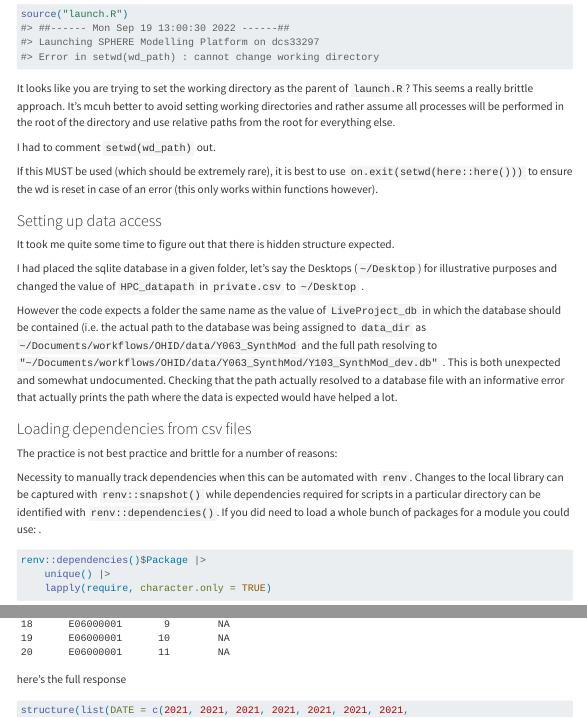
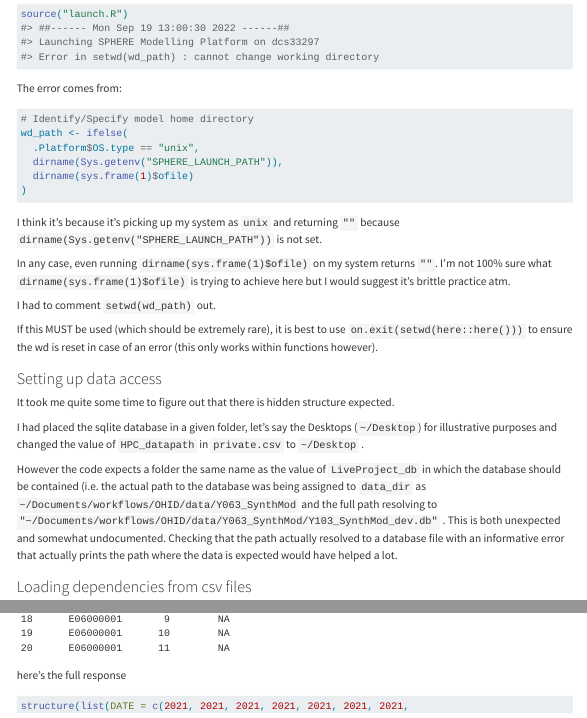
Before and after one commit to r-rse/OHID-report, a Quarto document (02_SPHERE-debugging.qmd): the page in a window 1100 px wide, from 120 px down, and a second part further down, joined at a grey line. Rendered offline with R 4.5, knitr and Pandoc in place of Quarto, with nearby package versions; some code elsewhere in the file could not run offline; menus at the side of the page are left out; long lines of code are wrapped.

Commit message:
update wd comment

````diff
--- a/02_SPHERE-debugging.qmd
+++ b/02_SPHERE-debugging.qmd
@@ -15,7 +15,20 @@ source("launch.R")
 #> Error in setwd(wd_path) : cannot change working directory
 ```
 
-It looks like you are trying to set the working directory as the parent of `launch.R`? This seems a really brittle approach. It's mcuh better to avoid setting working directories and rather assume all processes will be performed in the root of the directory and use relative paths from the root for everything else.
+The error comes from:
+
+```{r, eval=FALSE}
+# Identify/Specify model home directory
+wd_path <- ifelse(
+  .Platform$OS.type == "unix",
+  dirname(Sys.getenv("SPHERE_LAUNCH_PATH")),
+  dirname(sys.frame(1)$ofile)
+)
+```
+
+I think it's because it's picking up my system as `unix` and returning `""` because `dirname(Sys.getenv("SPHERE_LAUNCH_PATH"))` is not set.
+
+In any case, even running `dirname(sys.frame(1)$ofile)` on my system returns `""`. I'm not 100% sure what `dirname(sys.frame(1)$ofile)` is trying to achieve here but I would suggest it's brittle practice atm.
 
 I had to comment `setwd(wd_path)` out.
 
````
Also changed, not shown: 1 other file.
